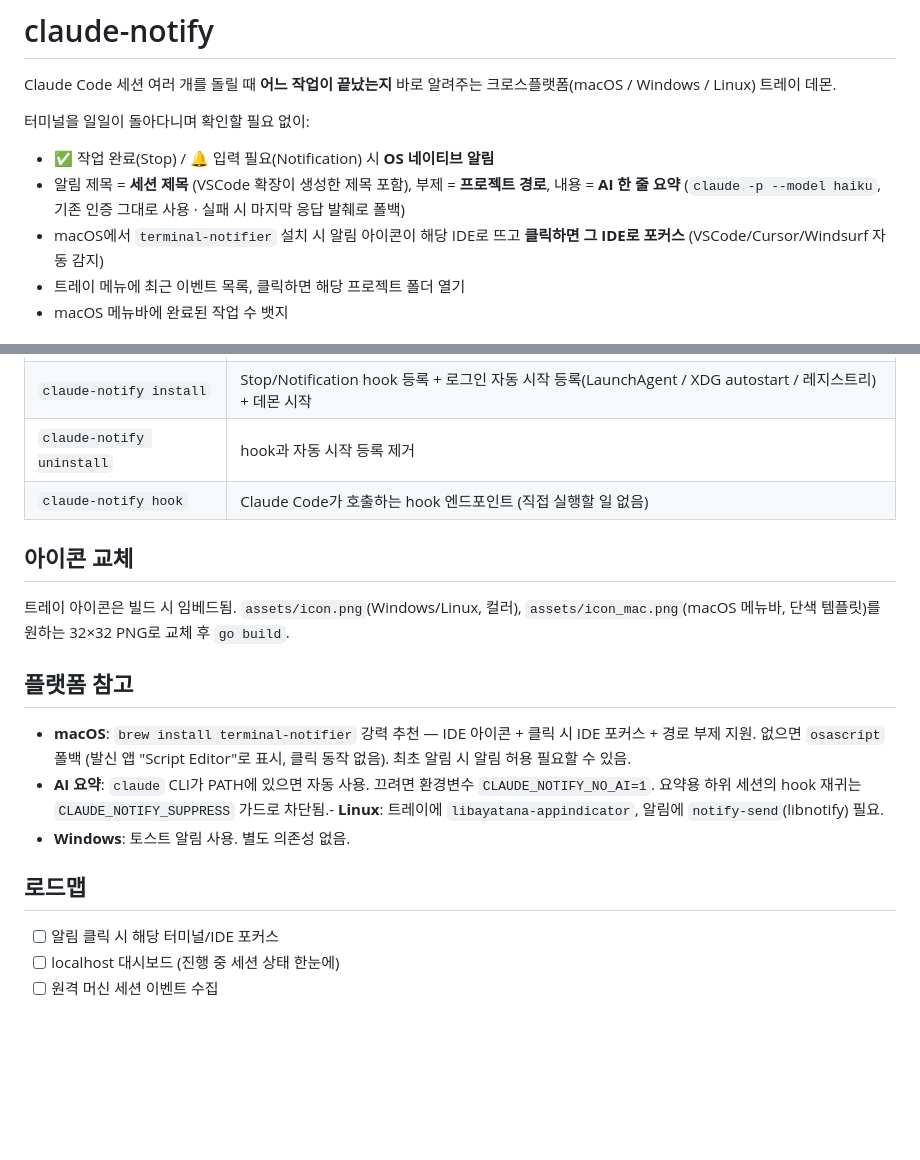
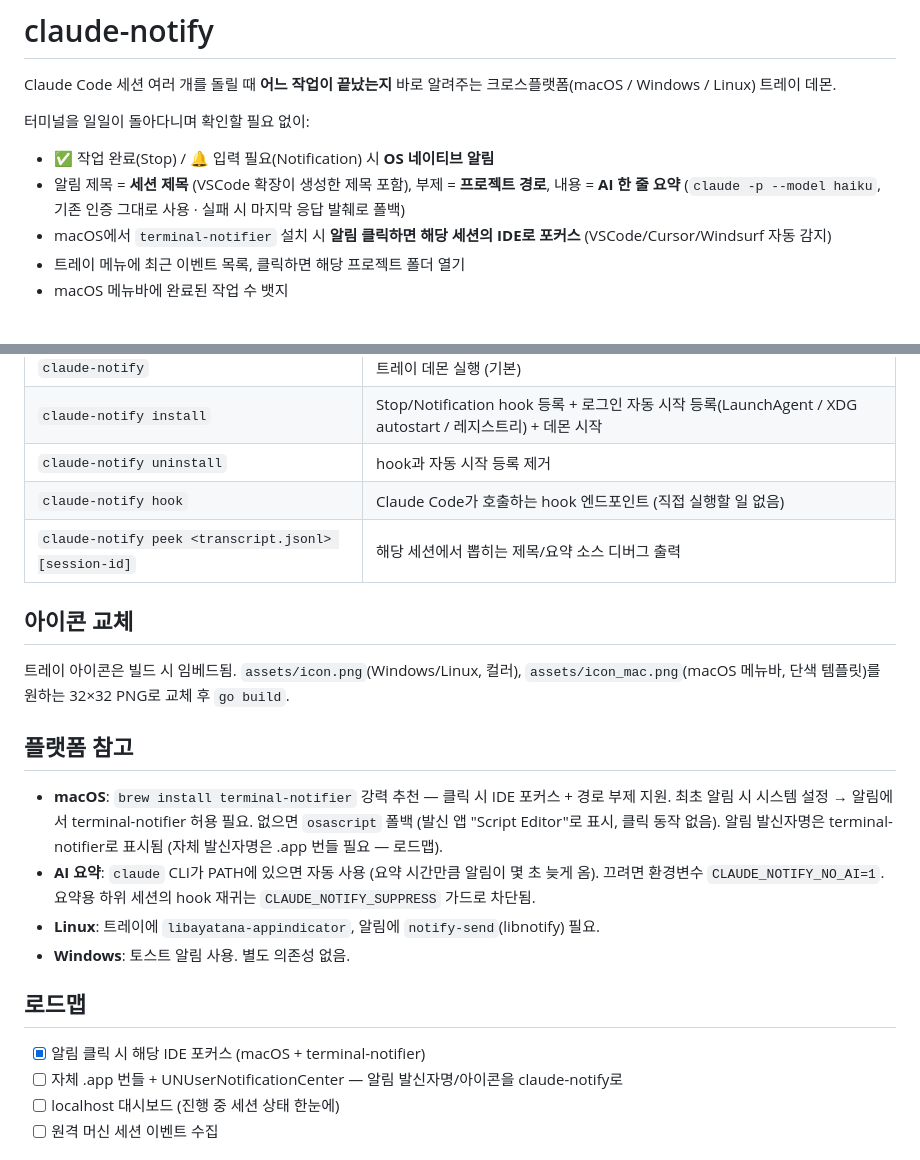
Before and after one commit to CoderGangW/agent-notify, a Markdown page: README.md, 2 parts joined by grey strips. Rendered like a GitHub page; blank space fills up the shorter version.

Commit message:
docs: fix stale -sender claims, broken bullet, roadmap status in README

```diff
--- a/README.md
+++ b/README.md
@@ -6,7 +6,7 @@ Claude Code 세션 여러 개를 돌릴 때 **어느 작업이 끝났는지**
 
 - ✅ 작업 완료(Stop) / 🔔 입력 필요(Notification) 시 **OS 네이티브 알림**
 - 알림 제목 = **세션 제목** (VSCode 확장이 생성한 제목 포함), 부제 = **프로젝트 경로**, 내용 = **AI 한 줄 요약** (`claude -p --model haiku`, 기존 인증 그대로 사용 · 실패 시 마지막 응답 발췌로 폴백)
-- macOS에서 `terminal-notifier` 설치 시 알림 아이콘이 해당 IDE로 뜨고 **클릭하면 그 IDE로 포커스** (VSCode/Cursor/Windsurf 자동 감지)
+- macOS에서 `terminal-notifier` 설치 시 **알림 클릭하면 해당 세션의 IDE로 포커스** (VSCode/Cursor/Windsurf 자동 감지)
 - 트레이 메뉴에 최근 이벤트 목록, 클릭하면 해당 프로젝트 폴더 열기
 - macOS 메뉴바에 완료된 작업 수 뱃지
 
@@ -58,6 +58,7 @@ go build -o claude-notify .
 | `claude-notify install` | Stop/Notification hook 등록 + 로그인 자동 시작 등록(LaunchAgent / XDG autostart / 레지스트리) + 데몬 시작 |
 | `claude-notify uninstall` | hook과 자동 시작 등록 제거 |
 | `claude-notify hook` | Claude Code가 호출하는 hook 엔드포인트 (직접 실행할 일 없음) |
+| `claude-notify peek <transcript.jsonl> [session-id]` | 해당 세션에서 뽑히는 제목/요약 소스 디버그 출력 |
 
 ## 아이콘 교체
 
@@ -65,13 +66,15 @@ go build -o claude-notify .
 
 ## 플랫폼 참고
 
-- **macOS**: `brew install terminal-notifier` 강력 추천 — IDE 아이콘 + 클릭 시 IDE 포커스 + 경로 부제 지원. 없으면 `osascript` 폴백 (발신 앱 "Script Editor"로 표시, 클릭 동작 없음). 최초 알림 시 알림 허용 필요할 수 있음.
-- **AI 요약**: `claude` CLI가 PATH에 있으면 자동 사용. 끄려면 환경변수 `CLAUDE_NOTIFY_NO_AI=1`. 요약용 하위 세션의 hook 재귀는 `CLAUDE_NOTIFY_SUPPRESS` 가드로 차단됨.- **Linux**: 트레이에 `libayatana-appindicator`, 알림에 `notify-send`(libnotify) 필요.
+- **macOS**: `brew install terminal-notifier` 강력 추천 — 클릭 시 IDE 포커스 + 경로 부제 지원. 최초 알림 시 시스템 설정 → 알림에서 terminal-notifier 허용 필요. 없으면 `osascript` 폴백 (발신 앱 "Script Editor"로 표시, 클릭 동작 없음). 알림 발신자명은 terminal-notifier로 표시됨 (자체 발신자명은 .app 번들 필요 — 로드맵).
+- **AI 요약**: `claude` CLI가 PATH에 있으면 자동 사용 (요약 시간만큼 알림이 몇 초 늦게 옴). 끄려면 환경변수 `CLAUDE_NOTIFY_NO_AI=1`. 요약용 하위 세션의 hook 재귀는 `CLAUDE_NOTIFY_SUPPRESS` 가드로 차단됨.
+- **Linux**: 트레이에 `libayatana-appindicator`, 알림에 `notify-send`(libnotify) 필요.
 - **Windows**: 토스트 알림 사용. 별도 의존성 없음.
 
 ## 로드맵
 
-- [ ] 알림 클릭 시 해당 터미널/IDE 포커스
+- [x] 알림 클릭 시 해당 IDE 포커스 (macOS + terminal-notifier)
+- [ ] 자체 .app 번들 + UNUserNotificationCenter — 알림 발신자명/아이콘을 claude-notify로
 - [ ] localhost 대시보드 (진행 중 세션 상태 한눈에)
 - [ ] 원격 머신 세션 이벤트 수집
 
```
